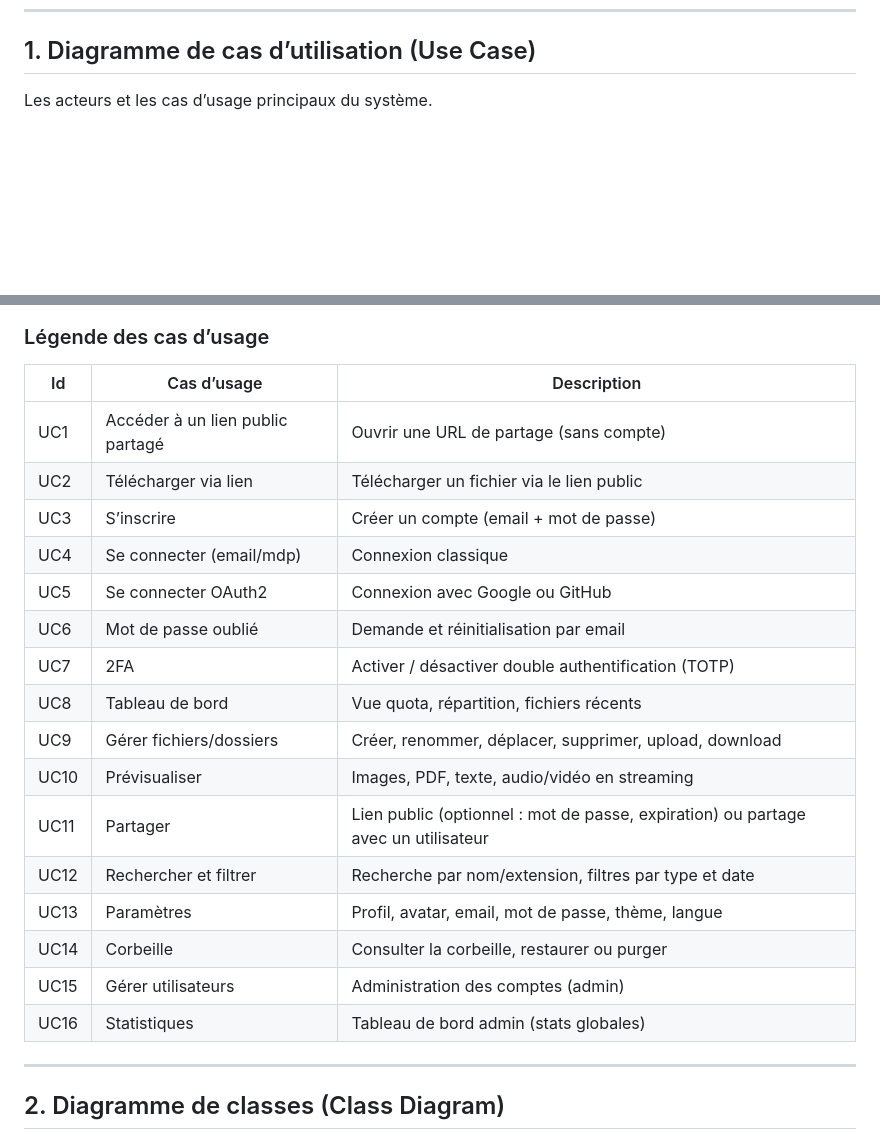
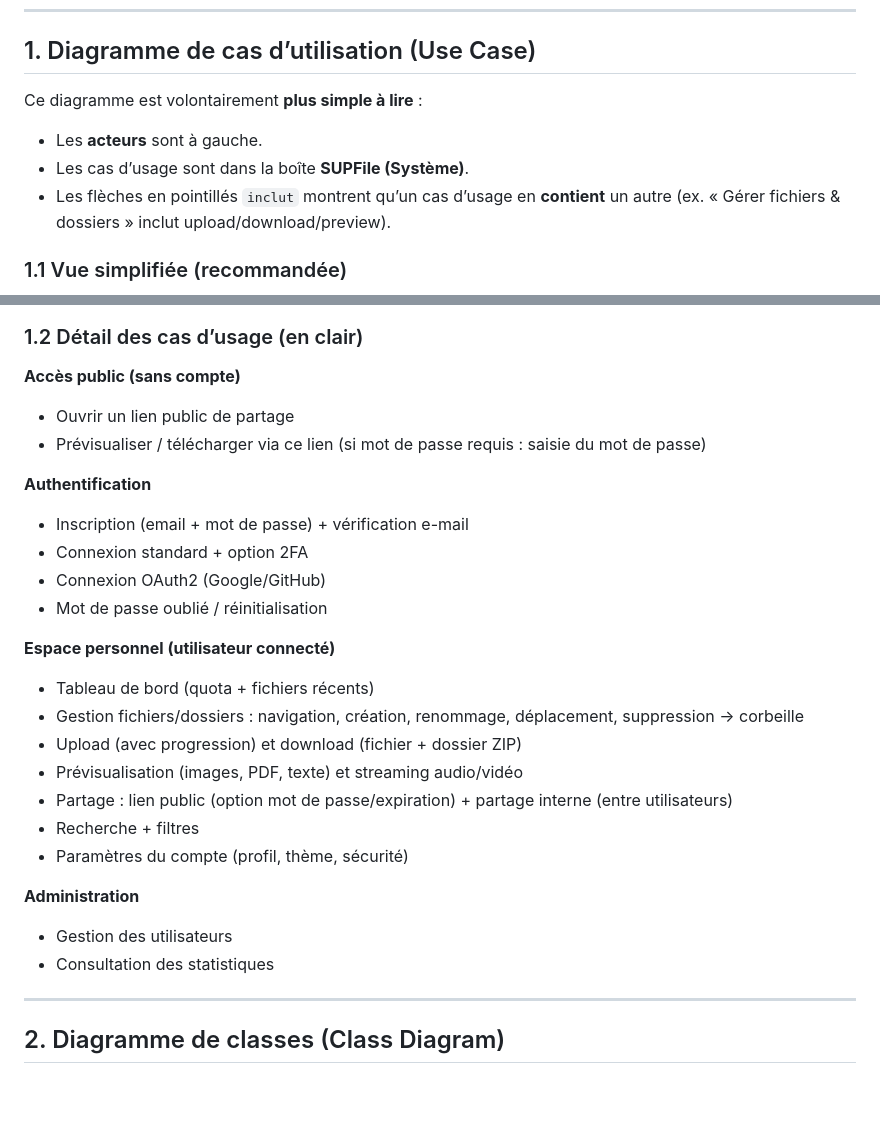
Before and after one commit to Elie224/SUPFile, a Markdown page: docs/DIAGRAMMES_UML.md, 2 parts joined by grey strips. Rendered like a GitHub page; blank space fills up the shorter version.

Commit message:
docs: improve use case diagram clarity

````diff
--- a/docs/DIAGRAMMES_UML.md
+++ b/docs/DIAGRAMMES_UML.md
@@ -12,6 +12,11 @@ Ils sont décrits en **Mermaid** (affichables sur GitHub, GitLab et dans de nomb
 
 ## 1. Diagramme de cas d’utilisation (Use Case)
 
-Les acteurs et les cas d’usage principaux du système.
+Ce diagramme est volontairement **plus simple à lire** :
+- Les **acteurs** sont à gauche.
+- Les cas d’usage sont dans la boîte **SUPFile (Système)**.
+- Les flèches en pointillés `inclut` montrent qu’un cas d’usage en **contient** un autre (ex. « Gérer fichiers & dossiers » inclut upload/download/preview).
+
+### 1.1 Vue simplifiée (recommandée)
 
 ```mermaid
@@ -72,25 +90,29 @@ flowchart TB
 ```
 
-### Légende des cas d’usage
+### 1.2 Détail des cas d’usage (en clair)
 
-| Id  | Cas d’usage | Description |
-|-----|-------------|-------------|
-| UC1 | Accéder à un lien public partagé | Ouvrir une URL de partage (sans compte) |
-| UC2 | Télécharger via lien | Télécharger un fichier via le lien public |
-| UC3 | S’inscrire | Créer un compte (email + mot de passe) |
-| UC4 | Se connecter (email/mdp) | Connexion classique |
-| UC5 | Se connecter OAuth2 | Connexion avec Google ou GitHub |
-| UC6 | Mot de passe oublié | Demande et réinitialisation par email |
-| UC7 | 2FA | Activer / désactiver double authentification (TOTP) |
-| UC8 | Tableau de bord | Vue quota, répartition, fichiers récents |
-| UC9 | Gérer fichiers/dossiers | Créer, renommer, déplacer, supprimer, upload, download |
-| UC10 | Prévisualiser | Images, PDF, texte, audio/vidéo en streaming |
-| UC11 | Partager | Lien public (optionnel : mot de passe, expiration) ou partage avec un utilisateur |
-| UC12 | Rechercher et filtrer | Recherche par nom/extension, filtres par type et date |
-| UC13 | Paramètres | Profil, avatar, email, mot de passe, thème, langue |
-| UC14 | Corbeille | Consulter la corbeille, restaurer ou purger |
-| UC15 | Gérer utilisateurs | Administration des comptes (admin) |
-| UC16 | Statistiques | Tableau de bord admin (stats globales) |
+**Accès public (sans compte)**
+- Ouvrir un lien public de partage
+- Prévisualiser / télécharger via ce lien (si mot de passe requis : saisie du mot de passe)
+
+**Authentification**
+- Inscription (email + mot de passe) + vérification e-mail
+- Connexion standard + option 2FA
+- Connexion OAuth2 (Google/GitHub)
+- Mot de passe oublié / réinitialisation
+
+**Espace personnel (utilisateur connecté)**
+- Tableau de bord (quota + fichiers récents)
+- Gestion fichiers/dossiers : navigation, création, renommage, déplacement, suppression → corbeille
+- Upload (avec progression) et download (fichier + dossier ZIP)
+- Prévisualisation (images, PDF, texte) et streaming audio/vidéo
+- Partage : lien public (option mot de passe/expiration) + partage interne (entre utilisateurs)
+- Recherche + filtres
+- Paramètres du compte (profil, thème, sécurité)
+
+**Administration**
+- Gestion des utilisateurs
+- Consultation des statistiques
 
 ---
 
````
Also changed, not shown: other parts of docs/DIAGRAMMES_UML.md (+63 -50 lines).
